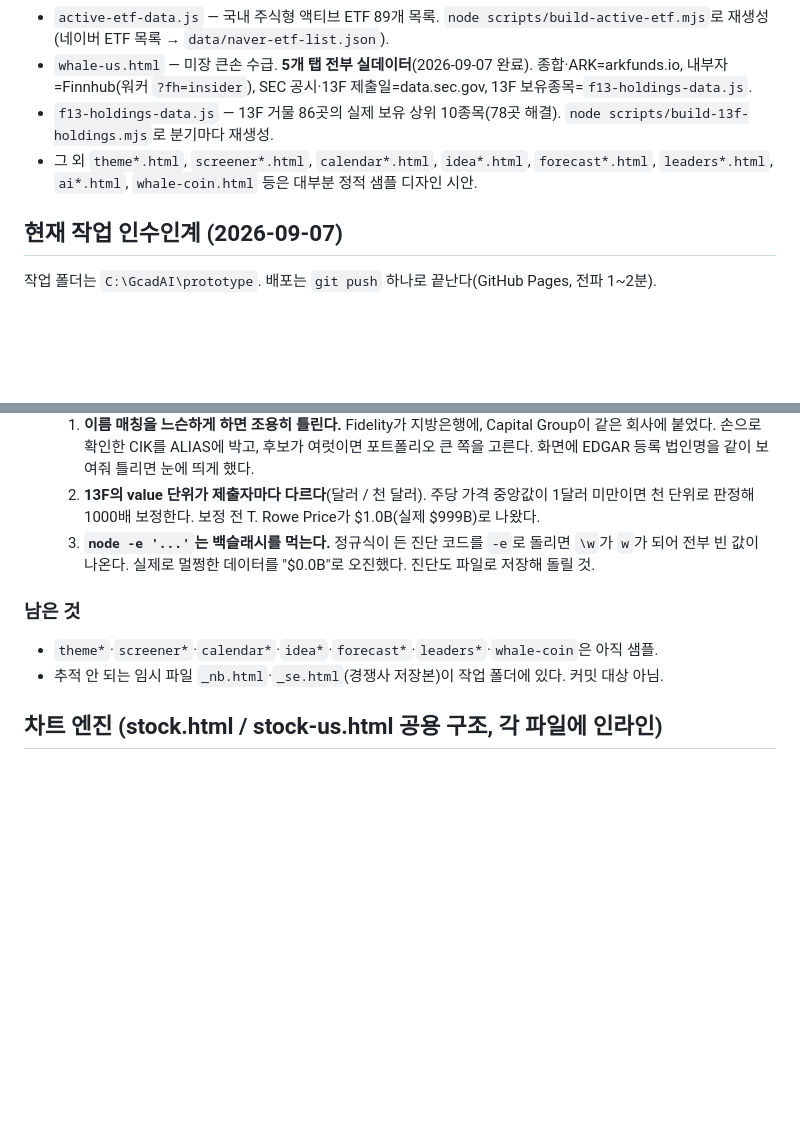
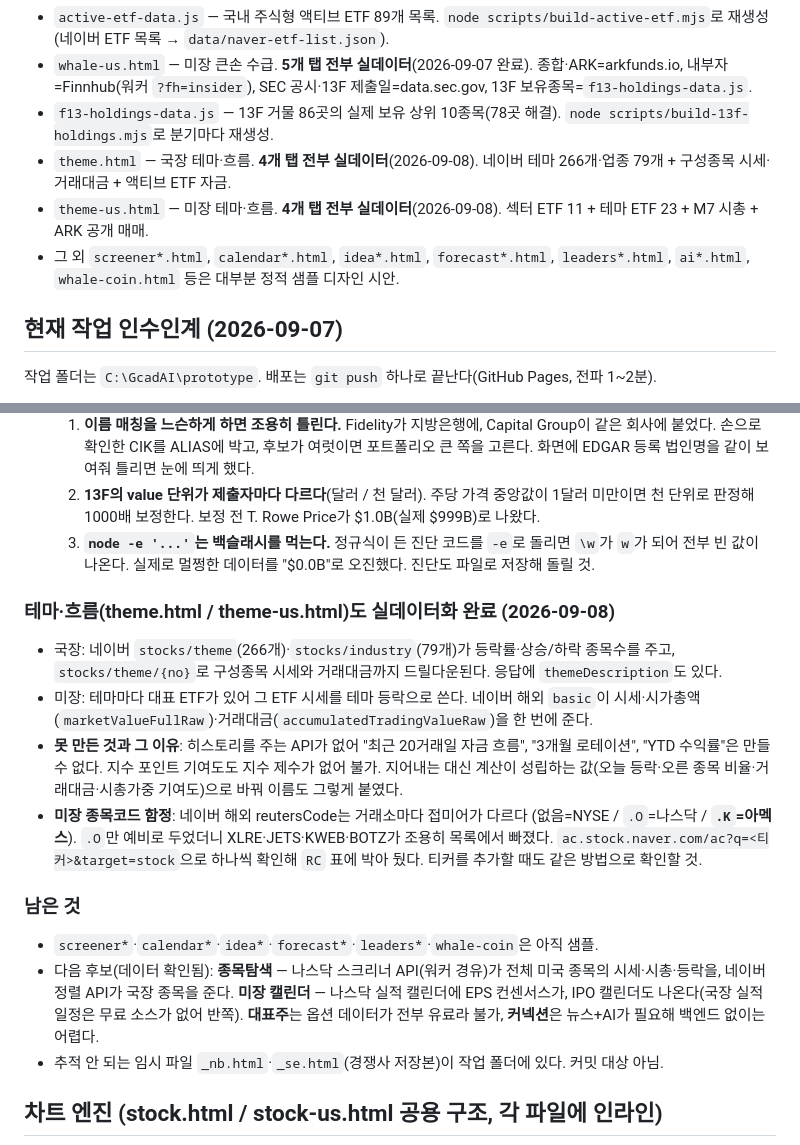
Before and after one commit to jinx0070070/getrichflow, a Markdown page: CLAUDE.md, 2 parts joined by grey strips. Drawn GitHub-style; blank space fills up the shorter version.

Commit message:
CLAUDE.md 갱신 — 테마·흐름 실데이터화, 네이버 해외 종목코드 접미어 함정
Co-Authored-By: Claude Opus 5 <noreply@anthropic.com>

```diff
--- a/CLAUDE.md
+++ b/CLAUDE.md
@@ -46,7 +46,9 @@
 - `active-etf-data.js` — 국내 주식형 액티브 ETF 89개 목록. `node scripts/build-active-etf.mjs`로 재생성(네이버 ETF 목록 → `data/naver-etf-list.json`).
 - `whale-us.html` — 미장 큰손 수급. **5개 탭 전부 실데이터**(2026-09-07 완료). 종합·ARK=arkfunds.io, 내부자=Finnhub(워커 `?fh=insider`), SEC 공시·13F 제출일=data.sec.gov, 13F 보유종목=`f13-holdings-data.js`.
 - `f13-holdings-data.js` — 13F 거물 86곳의 실제 보유 상위 10종목(78곳 해결). `node scripts/build-13f-holdings.mjs`로 분기마다 재생성.
-- 그 외 `theme*.html`, `screener*.html`, `calendar*.html`, `idea*.html`, `forecast*.html`, `leaders*.html`, `ai*.html`, `whale-coin.html` 등은 대부분 정적 샘플 디자인 시안.
+- `theme.html` — 국장 테마·흐름. **4개 탭 전부 실데이터**(2026-09-08). 네이버 테마 266개·업종 79개 + 구성종목 시세·거래대금 + 액티브 ETF 자금.
+- `theme-us.html` — 미장 테마·흐름. **4개 탭 전부 실데이터**(2026-09-08). 섹터 ETF 11 + 테마 ETF 23 + M7 시총 + ARK 공개 매매.
+- 그 외 `screener*.html`, `calendar*.html`, `idea*.html`, `forecast*.html`, `leaders*.html`, `ai*.html`, `whale-coin.html` 등은 대부분 정적 샘플 디자인 시안.
 
 ## 현재 작업 인수인계 (2026-09-07)
 
@@ -88,8 +90,25 @@ DART를 그대로 때리므로 값이 진짜인지까지 같이 확인된다.
   3. **`node -e '...'`는 백슬래시를 먹는다.** 정규식이 든 진단 코드를 `-e`로 돌리면 `\w`가 `w`가
      되어 전부 빈 값이 나온다. 실제로 멀쩡한 데이터를 "$0.0B"로 오진했다. 진단도 파일로 저장해 돌릴 것.
 
+### 테마·흐름(theme.html / theme-us.html)도 실데이터화 완료 (2026-09-08)
+- 국장: 네이버 `stocks/theme`(266개)·`stocks/industry`(79개)가 등락률·상승/하락 종목수를 주고,
+  `stocks/theme/{no}`로 구성종목 시세와 거래대금까지 드릴다운된다. 응답에 `themeDescription`도 있다.
+- 미장: 테마마다 대표 ETF가 있어 그 ETF 시세를 테마 등락으로 쓴다. 네이버 해외 `basic`이
+  시세·시가총액(`marketValueFullRaw`)·거래대금(`accumulatedTradingValueRaw`)을 한 번에 준다.
+- **못 만든 것과 그 이유**: 히스토리를 주는 API가 없어 "최근 20거래일 자금 흐름", "3개월 로테이션",
+  "YTD 수익률"은 만들 수 없다. 지수 포인트 기여도도 지수 제수가 없어 불가. 지어내는 대신
+  계산이 성립하는 값(오늘 등락·오른 종목 비율·거래대금·시총가중 기여도)으로 바꿔 이름도 그렇게 붙였다.
+- **미장 종목코드 함정**: 네이버 해외 reutersCode는 거래소마다 접미어가 다르다
+  (없음=NYSE / `.O`=나스닥 / **`.K`=아멕스**). `.O`만 예비로 두었더니 XLRE·JETS·KWEB·BOTZ가
+  조용히 목록에서 빠졌다. `ac.stock.naver.com/ac?q=<티커>&target=stock`으로 하나씩 확인해
+  `RC` 표에 박아 뒀다. 티커를 추가할 때도 같은 방법으로 확인할 것.
+
 ### 남은 것
-- `theme*`·`screener*`·`calendar*`·`idea*`·`forecast*`·`leaders*`·`whale-coin`은 아직 샘플.
+- `screener*`·`calendar*`·`idea*`·`forecast*`·`leaders*`·`whale-coin`은 아직 샘플.
+- 다음 후보(데이터 확인됨): **종목탐색** — 나스닥 스크리너 API(워커 경유)가 전체 미국 종목의
+  시세·시총·등락을, 네이버 정렬 API가 국장 종목을 준다. **미장 캘린더** — 나스닥 실적 캘린더에
+  EPS 컨센서스가, IPO 캘린더도 나온다(국장 실적 일정은 무료 소스가 없어 반쪽).
+  **대표주**는 옵션 데이터가 전부 유료라 불가, **커넥션**은 뉴스+AI가 필요해 백엔드 없이는 어렵다.
 - 추적 안 되는 임시 파일 `_nb.html`·`_se.html`(경쟁사 저장본)이 작업 폴더에 있다. 커밋 대상 아님.
 
 ## 차트 엔진 (stock.html / stock-us.html 공용 구조, 각 파일에 인라인)
```
